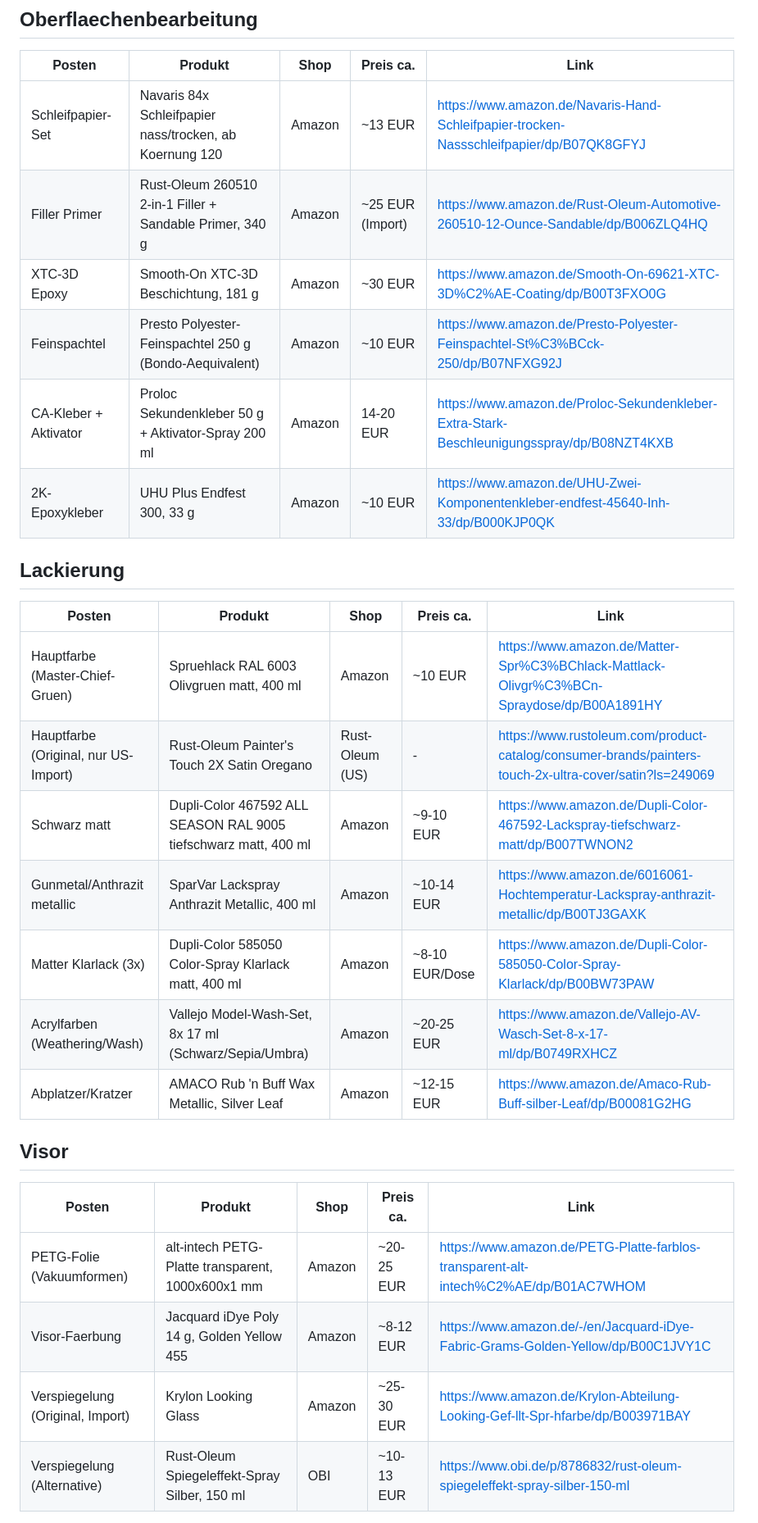
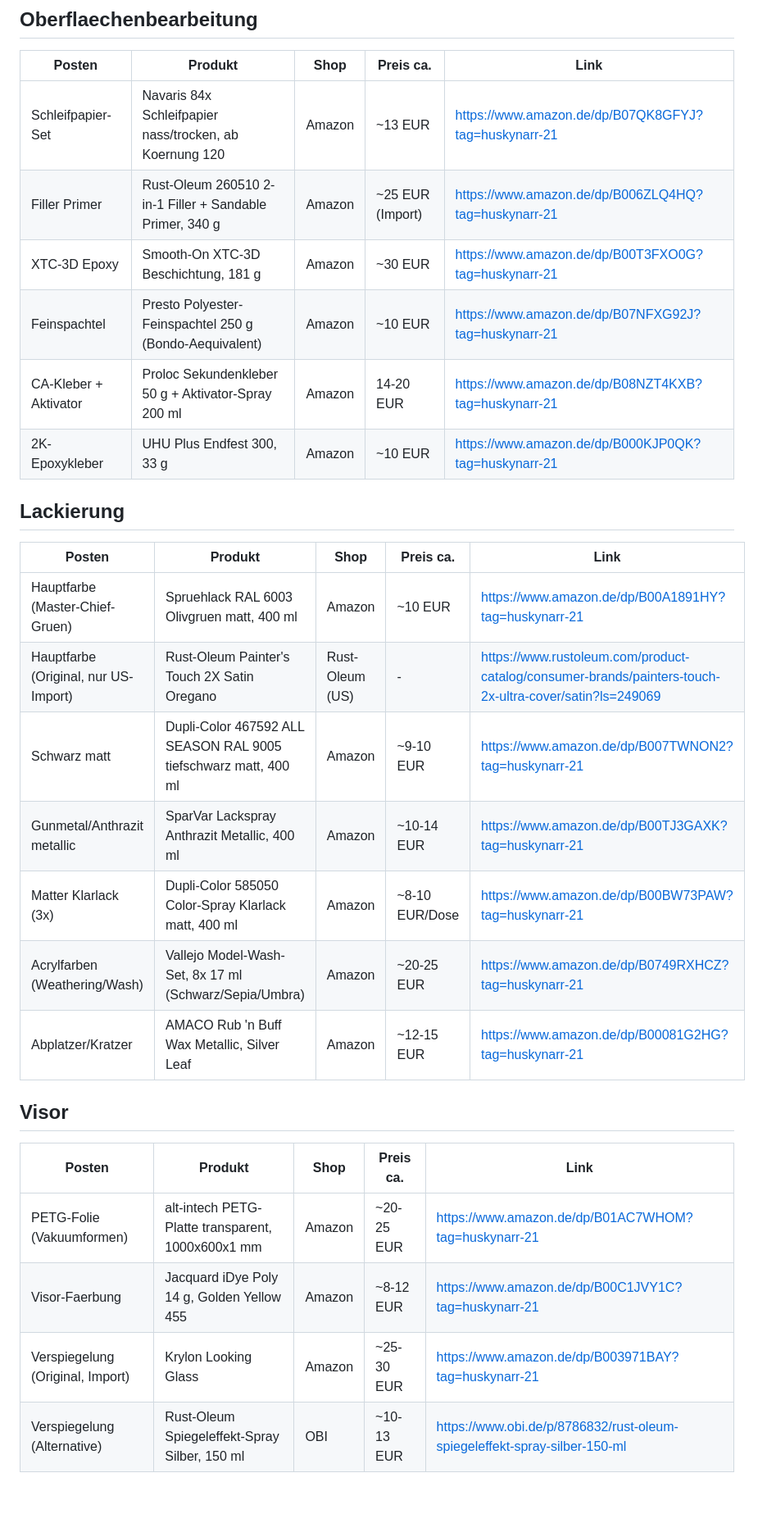
Before and after one commit to Huskynarr/HaloCosplay, a Markdown page: Materials/Einkaufsliste-Links.md, the part around one of its changes. Shown at 82% size. Drawn GitHub-style; blank space fills up the shorter version.

Commit message:
Add Amazon.de affiliate tag huskynarr-21 to all Amazon links

```diff
--- a/Materials/Einkaufsliste-Links.md
+++ b/Materials/Einkaufsliste-Links.md
@@ -26,32 +26,32 @@ Filament und Drucker primaer aus dem offiziellen Bambu Lab Store.
 
 | Posten | Produkt | Shop | Preis ca. | Link |
 | --- | --- | --- | --- | --- |
-| Schleifpapier-Set | Navaris 84x Schleifpapier nass/trocken, ab Koernung 120 | Amazon | ~13 EUR | https://www.amazon.de/Navaris-Hand-Schleifpapier-trocken-Nassschleifpapier/dp/B07QK8GFYJ |
-| Filler Primer | Rust-Oleum 260510 2-in-1 Filler + Sandable Primer, 340 g | Amazon | ~25 EUR (Import) | https://www.amazon.de/Rust-Oleum-Automotive-260510-12-Ounce-Sandable/dp/B006ZLQ4HQ |
-| XTC-3D Epoxy | Smooth-On XTC-3D Beschichtung, 181 g | Amazon | ~30 EUR | https://www.amazon.de/Smooth-On-69621-XTC-3D%C2%AE-Coating/dp/B00T3FXO0G |
-| Feinspachtel | Presto Polyester-Feinspachtel 250 g (Bondo-Aequivalent) | Amazon | ~10 EUR | https://www.amazon.de/Presto-Polyester-Feinspachtel-St%C3%BCck-250/dp/B07NFXG92J |
-| CA-Kleber + Aktivator | Proloc Sekundenkleber 50 g + Aktivator-Spray 200 ml | Amazon | 14-20 EUR | https://www.amazon.de/Proloc-Sekundenkleber-Extra-Stark-Beschleunigungsspray/dp/B08NZT4KXB |
-| 2K-Epoxykleber | UHU Plus Endfest 300, 33 g | Amazon | ~10 EUR | https://www.amazon.de/UHU-Zwei-Komponentenkleber-endfest-45640-Inh-33/dp/B000KJP0QK |
+| Schleifpapier-Set | Navaris 84x Schleifpapier nass/trocken, ab Koernung 120 | Amazon | ~13 EUR | https://www.amazon.de/dp/B07QK8GFYJ?tag=huskynarr-21 |
+| Filler Primer | Rust-Oleum 260510 2-in-1 Filler + Sandable Primer, 340 g | Amazon | ~25 EUR (Import) | https://www.amazon.de/dp/B006ZLQ4HQ?tag=huskynarr-21 |
+| XTC-3D Epoxy | Smooth-On XTC-3D Beschichtung, 181 g | Amazon | ~30 EUR | https://www.amazon.de/dp/B00T3FXO0G?tag=huskynarr-21 |
+| Feinspachtel | Presto Polyester-Feinspachtel 250 g (Bondo-Aequivalent) | Amazon | ~10 EUR | https://www.amazon.de/dp/B07NFXG92J?tag=huskynarr-21 |
+| CA-Kleber + Aktivator | Proloc Sekundenkleber 50 g + Aktivator-Spray 200 ml | Amazon | 14-20 EUR | https://www.amazon.de/dp/B08NZT4KXB?tag=huskynarr-21 |
+| 2K-Epoxykleber | UHU Plus Endfest 300, 33 g | Amazon | ~10 EUR | https://www.amazon.de/dp/B000KJP0QK?tag=huskynarr-21 |
 
 ## Lackierung
 
 | Posten | Produkt | Shop | Preis ca. | Link |
 | --- | --- | --- | --- | --- |
-| Hauptfarbe (Master-Chief-Gruen) | Spruehlack RAL 6003 Olivgruen matt, 400 ml | Amazon | ~10 EUR | https://www.amazon.de/Matter-Spr%C3%BChlack-Mattlack-Olivgr%C3%BCn-Spraydose/dp/B00A1891HY |
+| Hauptfarbe (Master-Chief-Gruen) | Spruehlack RAL 6003 Olivgruen matt, 400 ml | Amazon | ~10 EUR | https://www.amazon.de/dp/B00A1891HY?tag=huskynarr-21 |
 | Hauptfarbe (Original, nur US-Import) | Rust-Oleum Painter's Touch 2X Satin Oregano | Rust-Oleum (US) | - | https://www.rustoleum.com/product-catalog/consumer-brands/painters-touch-2x-ultra-cover/satin?ls=249069 |
-| Schwarz matt | Dupli-Color 467592 ALL SEASON RAL 9005 tiefschwarz matt, 400 ml | Amazon | ~9-10 EUR | https://www.amazon.de/Dupli-Color-467592-Lackspray-tiefschwarz-matt/dp/B007TWNON2 |
-| Gunmetal/Anthrazit metallic | SparVar Lackspray Anthrazit Metallic, 400 ml | Amazon | ~10-14 EUR | https://www.amazon.de/6016061-Hochtemperatur-Lackspray-anthrazit-metallic/dp/B00TJ3GAXK |
-| Matter Klarlack (3x) | Dupli-Color 585050 Color-Spray Klarlack matt, 400 ml | Amazon | ~8-10 EUR/Dose | https://www.amazon.de/Dupli-Color-585050-Color-Spray-Klarlack/dp/B00BW73PAW |
-| Acrylfarben (Weathering/Wash) | Vallejo Model-Wash-Set, 8x 17 ml (Schwarz/Sepia/Umbra) | Amazon | ~20-25 EUR | https://www.amazon.de/Vallejo-AV-Wasch-Set-8-x-17-ml/dp/B0749RXHCZ |
-| Abplatzer/Kratzer | AMACO Rub 'n Buff Wax Metallic, Silver Leaf | Amazon | ~12-15 EUR | https://www.amazon.de/Amaco-Rub-Buff-silber-Leaf/dp/B00081G2HG |
+| Schwarz matt | Dupli-Color 467592 ALL SEASON RAL 9005 tiefschwarz matt, 400 ml | Amazon | ~9-10 EUR | https://www.amazon.de/dp/B007TWNON2?tag=huskynarr-21 |
+| Gunmetal/Anthrazit metallic | SparVar Lackspray Anthrazit Metallic, 400 ml | Amazon | ~10-14 EUR | https://www.amazon.de/dp/B00TJ3GAXK?tag=huskynarr-21 |
+| Matter Klarlack (3x) | Dupli-Color 585050 Color-Spray Klarlack matt, 400 ml | Amazon | ~8-10 EUR/Dose | https://www.amazon.de/dp/B00BW73PAW?tag=huskynarr-21 |
+| Acrylfarben (Weathering/Wash) | Vallejo Model-Wash-Set, 8x 17 ml (Schwarz/Sepia/Umbra) | Amazon | ~20-25 EUR | https://www.amazon.de/dp/B0749RXHCZ?tag=huskynarr-21 |
+| Abplatzer/Kratzer | AMACO Rub 'n Buff Wax Metallic, Silver Leaf | Amazon | ~12-15 EUR | https://www.amazon.de/dp/B00081G2HG?tag=huskynarr-21 |
 
 ## Visor
 
 | Posten | Produkt | Shop | Preis ca. | Link |
 | --- | --- | --- | --- | --- |
-| PETG-Folie (Vakuumformen) | alt-intech PETG-Platte transparent, 1000x600x1 mm | Amazon | ~20-25 EUR | https://www.amazon.de/PETG-Platte-farblos-transparent-alt-intech%C2%AE/dp/B01AC7WHOM |
-| Visor-Faerbung | Jacquard iDye Poly 14 g, Golden Yellow 455 | Amazon | ~8-12 EUR | https://www.amazon.de/-/en/Jacquard-iDye-Fabric-Grams-Golden-Yellow/dp/B00C1JVY1C |
-| Verspiegelung (Original, Import) | Krylon Looking Glass | Amazon | ~25-30 EUR | https://www.amazon.de/Krylon-Abteilung-Looking-Gef-llt-Spr-hfarbe/dp/B003971BAY |
+| PETG-Folie (Vakuumformen) | alt-intech PETG-Platte transparent, 1000x600x1 mm | Amazon | ~20-25 EUR | https://www.amazon.de/dp/B01AC7WHOM?tag=huskynarr-21 |
+| Visor-Faerbung | Jacquard iDye Poly 14 g, Golden Yellow 455 | Amazon | ~8-12 EUR | https://www.amazon.de/dp/B00C1JVY1C?tag=huskynarr-21 |
+| Verspiegelung (Original, Import) | Krylon Looking Glass | Amazon | ~25-30 EUR | https://www.amazon.de/dp/B003971BAY?tag=huskynarr-21 |
 | Verspiegelung (Alternative) | Rust-Oleum Spiegeleffekt-Spray Silber, 150 ml | OBI | ~10-13 EUR | https://www.obi.de/p/8786832/rust-oleum-spiegeleffekt-spray-silber-150-ml |
 
 ## Elektronik - Kernkomponenten
```
Also changed, not shown: other parts of Materials/Einkaufsliste-Links.md (+60 -60 lines), Documentation/Guides/LED-Visor-Forschung.md (+1 -1 lines), Materials/ShoppingList.md (+1 -1 lines).
